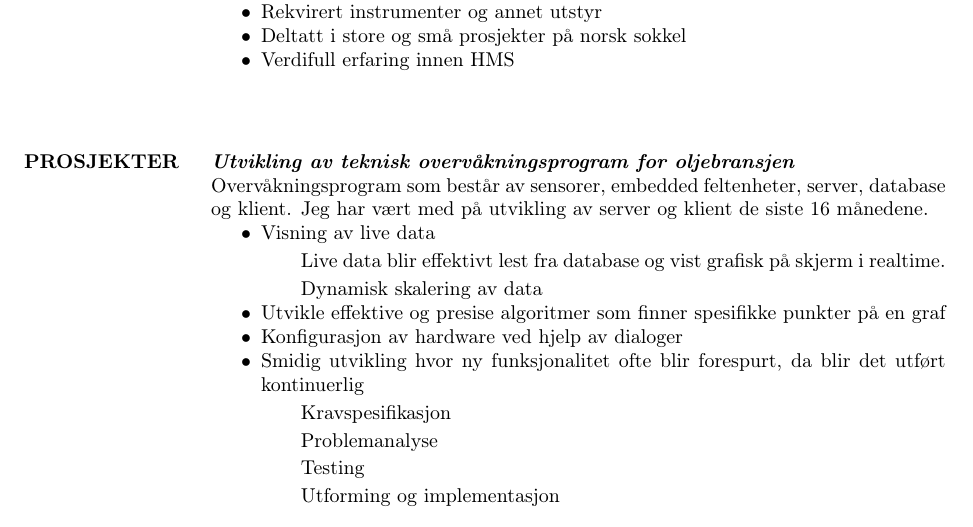
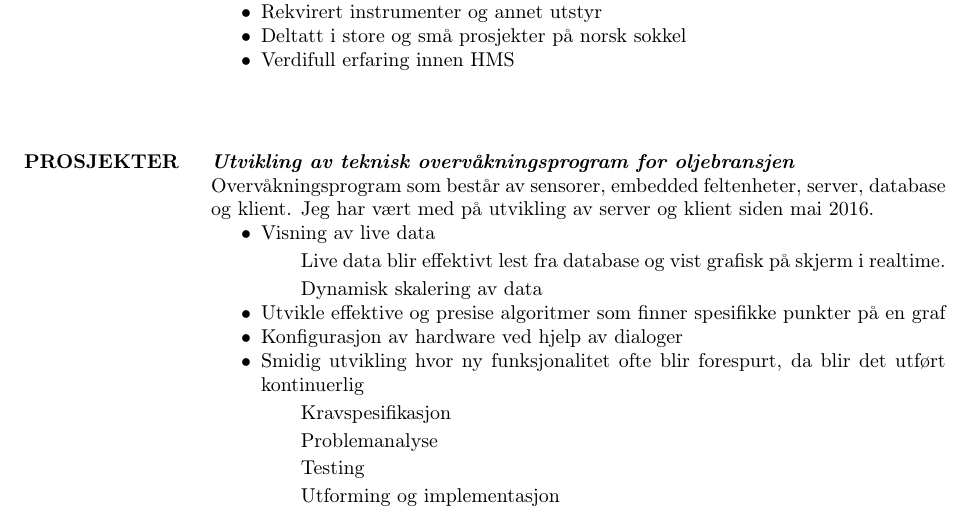
Before and after one commit to freskfesk/cv, a LaTeX CV (cv_2.tex): part of page 2 of 2, cut so that both start at the same text. Compiled offline with pdfLaTeX.

Commit message:
Do not hard code time

```diff
--- a/cv_2.tex
+++ b/cv_2.tex
@@ -152,7 +152,7 @@ Divisjon olje og gass.}
 \section{PROSJEKTER}
 
 \textbf{\emph{Utvikling av teknisk overvåkningsprogram for oljebransjen}}\\
-Overvåkningsprogram som består av sensorer, embedded feltenheter, server, database og klient. Jeg har vært med på utvikling av server og klient de siste 16 månedene.
+Overvåkningsprogram som består av sensorer, embedded feltenheter, server, database og klient. Jeg har vært med på utvikling av server og klient siden mai 2016.
 \begin{itemize}\itemsep -2pt   % Reduce space between items
 \item  Visning av live data
 \subitem Live data blir effektivt lest fra database og vist grafisk på skjerm i realtime.
```
